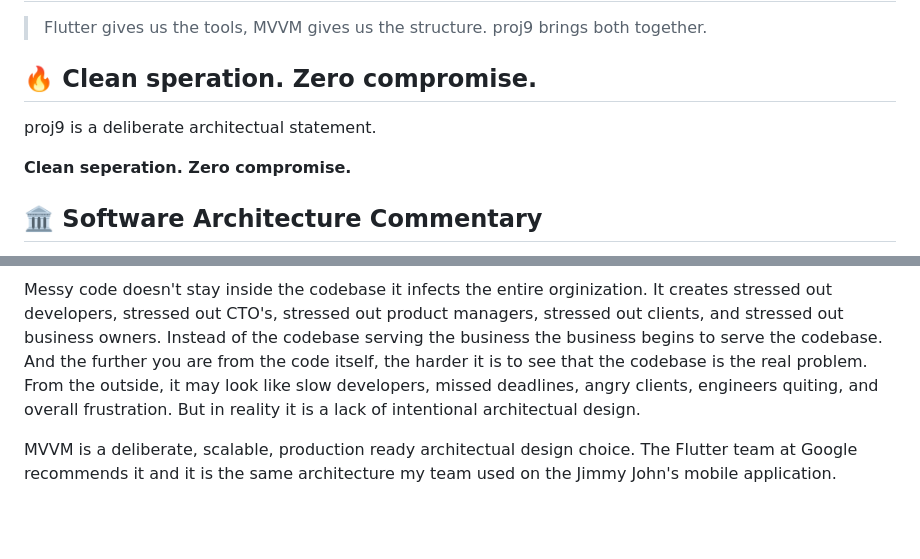
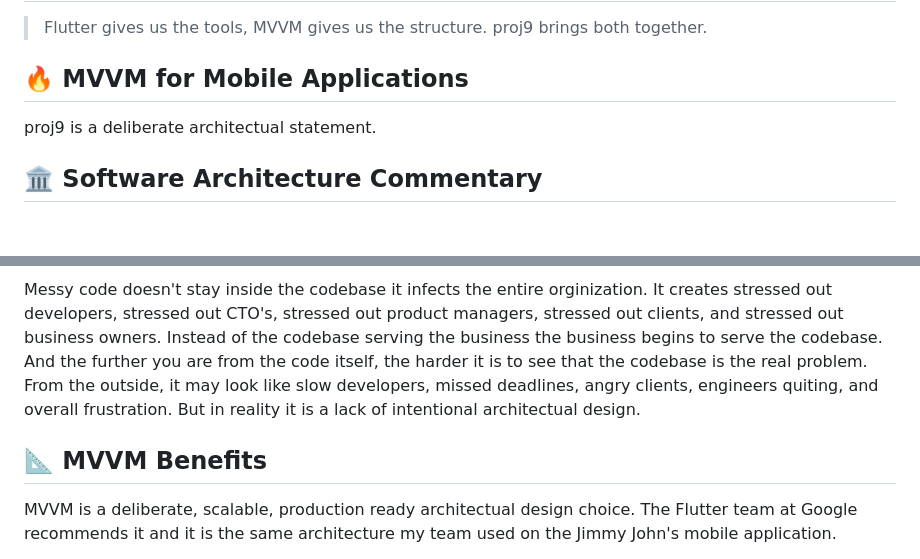
Before and after one commit to Jose-Base12/proj9, a Markdown page: README.md, 2 parts joined by grey strips. Drawn GitHub-style; blank space fills up the shorter version.

Commit message:
Revise README for MVVM emphasis and clarity
Updated the README to reflect the MVVM architecture focus and corrected spelling errors.

```diff
--- a/README.md
+++ b/README.md
@@ -1,11 +1,9 @@
 # proj9
 > Flutter gives us the tools, MVVM gives us the structure. proj9 brings both together.
 
-## 🔥 Clean speration. Zero compromise.
+## 🔥 MVVM for Mobile Applications
 
 proj9 is a deliberate architectual statement.
-
-**Clean seperation. Zero compromise.**
 
 ## 🏛️ Software Architecture Commentary
 
@@ -15,6 +13,7 @@ The result is business logic scattered across widgets (objects), API calls being
 
 Messy code doesn't stay inside the codebase it infects the entire orginization. It creates stressed out developers, stressed out CTO's, stressed out product managers, stressed out clients, and stressed out business owners. Instead of the codebase serving the business the business begins to serve the codebase. And the further you are from the code itself, the harder it is to see that the codebase is the real problem. From the outside, it may look like slow developers, missed deadlines, angry clients, engineers quiting, and overall frustration. But in reality it is a lack of intentional architectual design.
 
+## 📐 MVVM Benefits
 
 MVVM is a deliberate, scalable, production ready architectual design choice. The Flutter team at Google recommends it and it is the same architecture my team used on the Jimmy John's mobile application.
 
```
